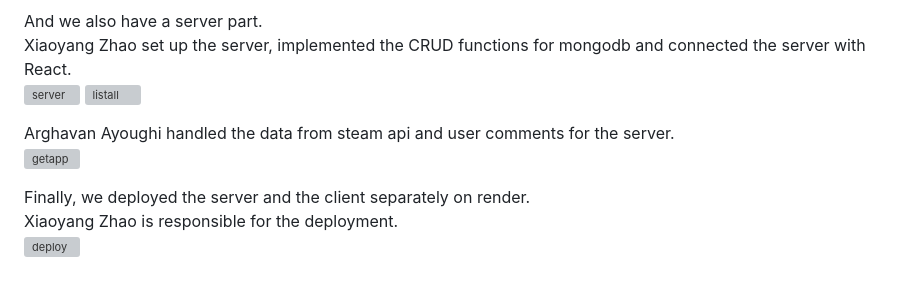
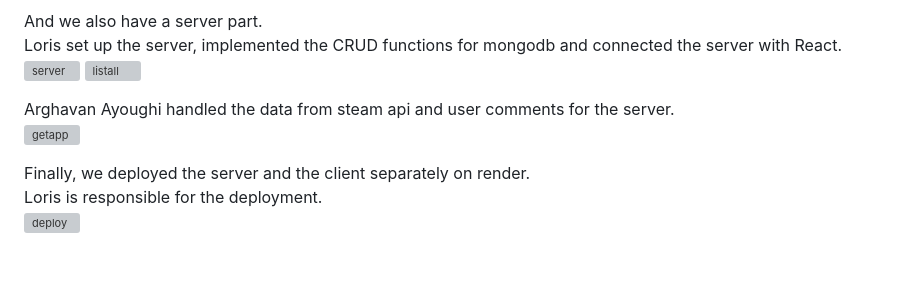
Before and after one commit to kayan9896/webfinal, a Markdown page: README.md, the part around the change. Rendered like a GitHub page; grey boxes are pictures that could not be loaded.

```diff
--- a/README.md
+++ b/README.md
@@ -47,7 +47,7 @@ New users will be registered to user database. And all users are allowed to chan
 <br />
 
 And we also have a server part.<br />
-Xiaoyang Zhao set up the server, implemented the CRUD functions for mongodb and connected the server with React. <br />
+Loris set up the server, implemented the CRUD functions for mongodb and connected the server with React. <br />
 <img width="307" alt="server" src="https://user-images.githubusercontent.com/90473306/205114805-7aac6b2a-5f7e-4a22-9684-73c67eceeb48.png">
 <img width="500" alt="listall" src="https://user-images.githubusercontent.com/90473306/205114880-342a09ce-39fa-469f-9669-1b4772ccbb77.png">
 <br />
@@ -57,5 +57,5 @@ Arghavan Ayoughi handled the data from steam api and user comments for the serve
 <br />
 
 Finally, we deployed the server and the client separately on render. <br />
-Xiaoyang Zhao is responsible for the deployment. <br />
+Loris is responsible for the deployment. <br />
 <img width="932" alt="deploy" src="https://user-images.githubusercontent.com/90473306/205115966-baeab604-afdb-41d1-b83d-a435d634f7a6.png">
```
